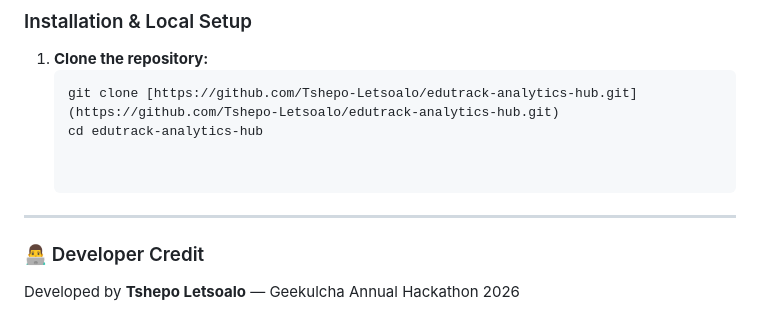
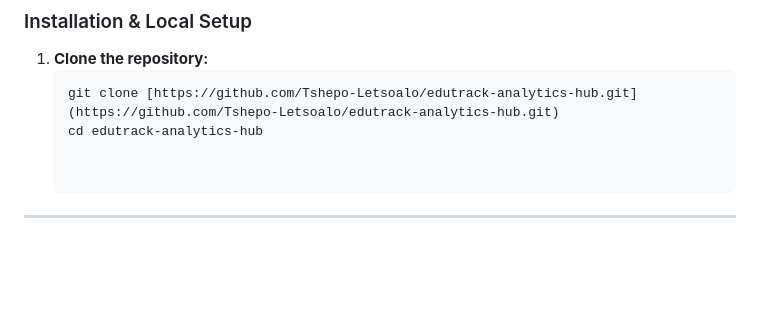
Before and after one commit to Tshepo-Letsoalo/edutrack-analytics-hub, a Markdown page: README.md, the part around the change. GitHub-like rendering; blank space fills up the shorter version.

```diff
--- a/README.md
+++ b/README.md
@@ -68,6 +68,3 @@ Designed with a **Secure Software Development Lifecycle (SSDLC)** mindset for re
 
 
 ---
-
-### 👨‍💻 Developer Credit
-Developed by **Tshepo Letsoalo** — Geekulcha Annual Hackathon 2026
```
